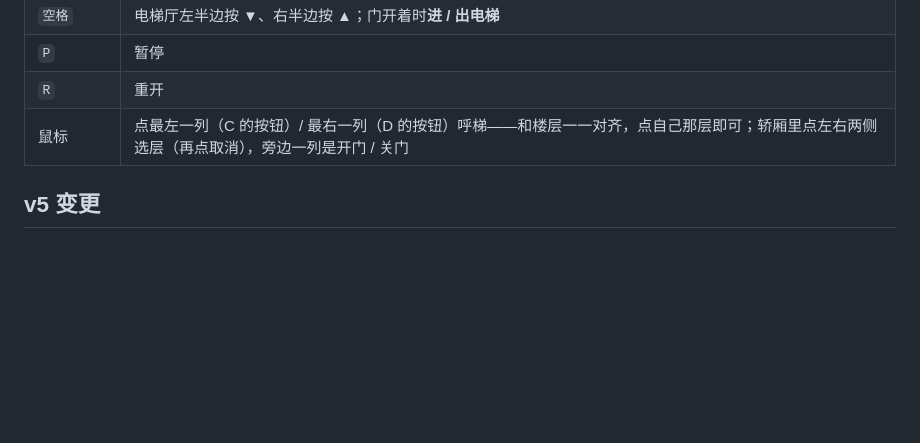
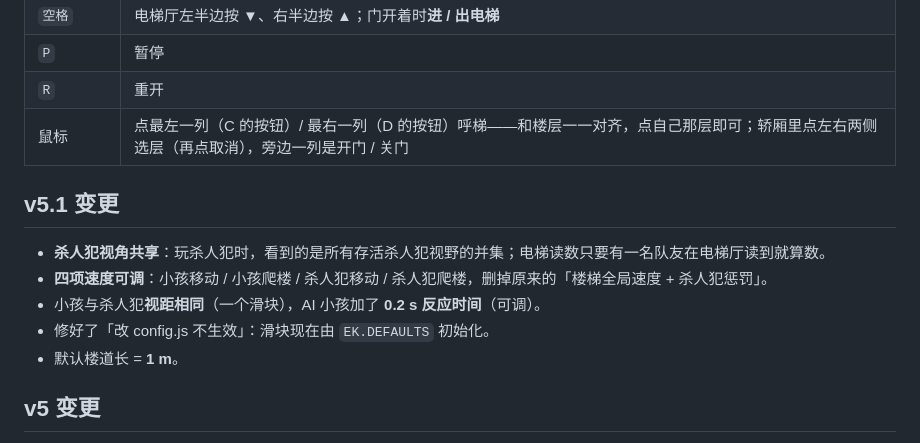
Before and after one commit to cyzhou2/elevator-kill, a Markdown page: README.md, the part around the change. GitHub-like rendering; blank space fills up the shorter version.

Commit message:
v5.1: 杀人犯共享视野、四速分离、统一视距、小孩反应时间、config 生效修复、默认楼道长 1m

```diff
--- a/README.md
+++ b/README.md
@@ -27,6 +27,14 @@
 | `P` | 暂停 |
 | `R` | 重开 |
 | 鼠标 | 点最左一列（C 的按钮）/ 最右一列（D 的按钮）呼梯——和楼层一一对齐，点自己那层即可；轿厢里点左右两侧选层（再点取消），旁边一列是开门 / 关门 |
+
+## v5.1 变更
+
+- **杀人犯视角共享**：玩杀人犯时，看到的是所有存活杀人犯视野的并集；电梯读数只要有一名队友在电梯厅读到就算数。
+- **四项速度可调**：小孩移动 / 小孩爬楼 / 杀人犯移动 / 杀人犯爬楼，删掉原来的「楼梯全局速度 + 杀人犯惩罚」。
+- 小孩与杀人犯**视距相同**（一个滑块），AI 小孩加了 **0.2 s 反应时间**（可调）。
+- 修好了「改 config.js 不生效」：滑块现在由 `EK.DEFAULTS` 初始化。
+- 默认楼道长 = **1 m**。
 
 ## v5 变更
 
```
Also changed, not shown: docs/DESIGN.md (+10 -1 lines), docs/screenshot-share.png (added), 2 other files.
